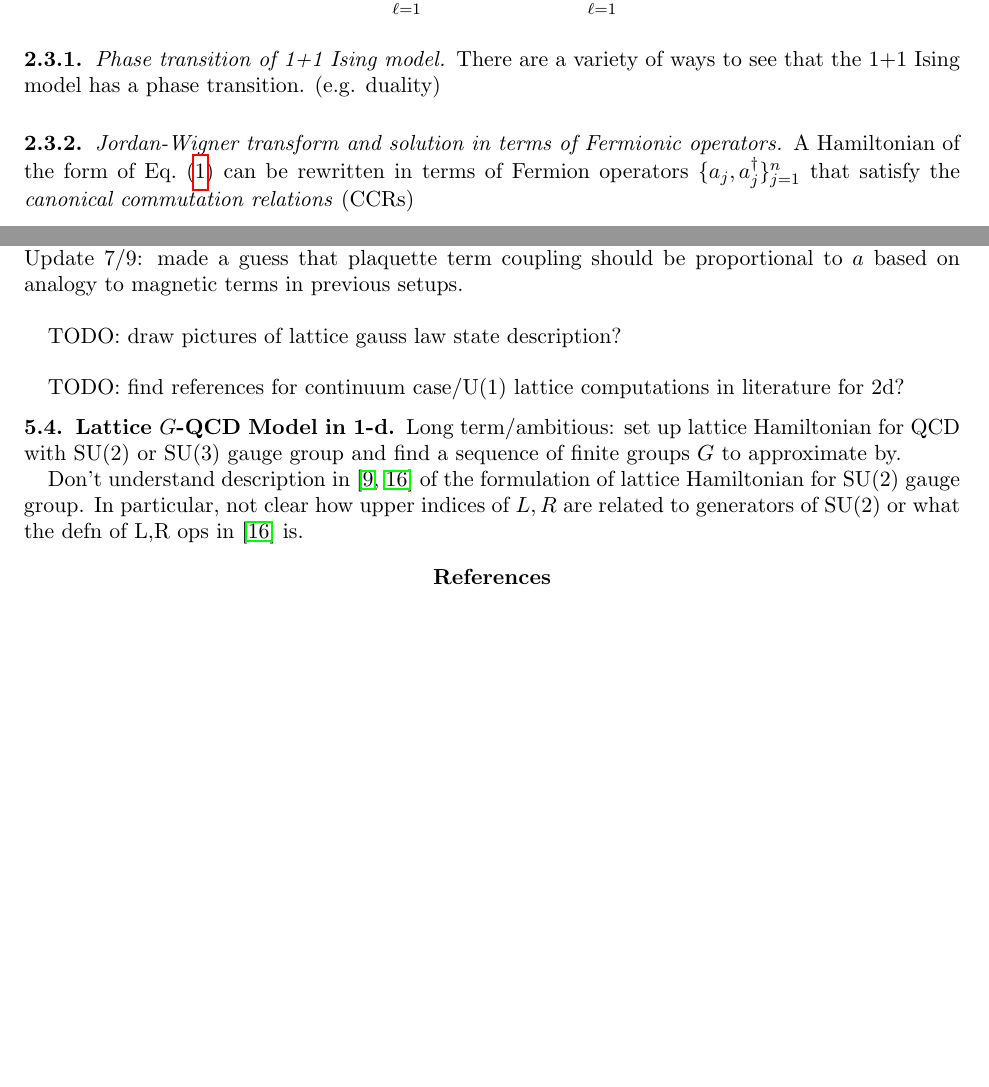
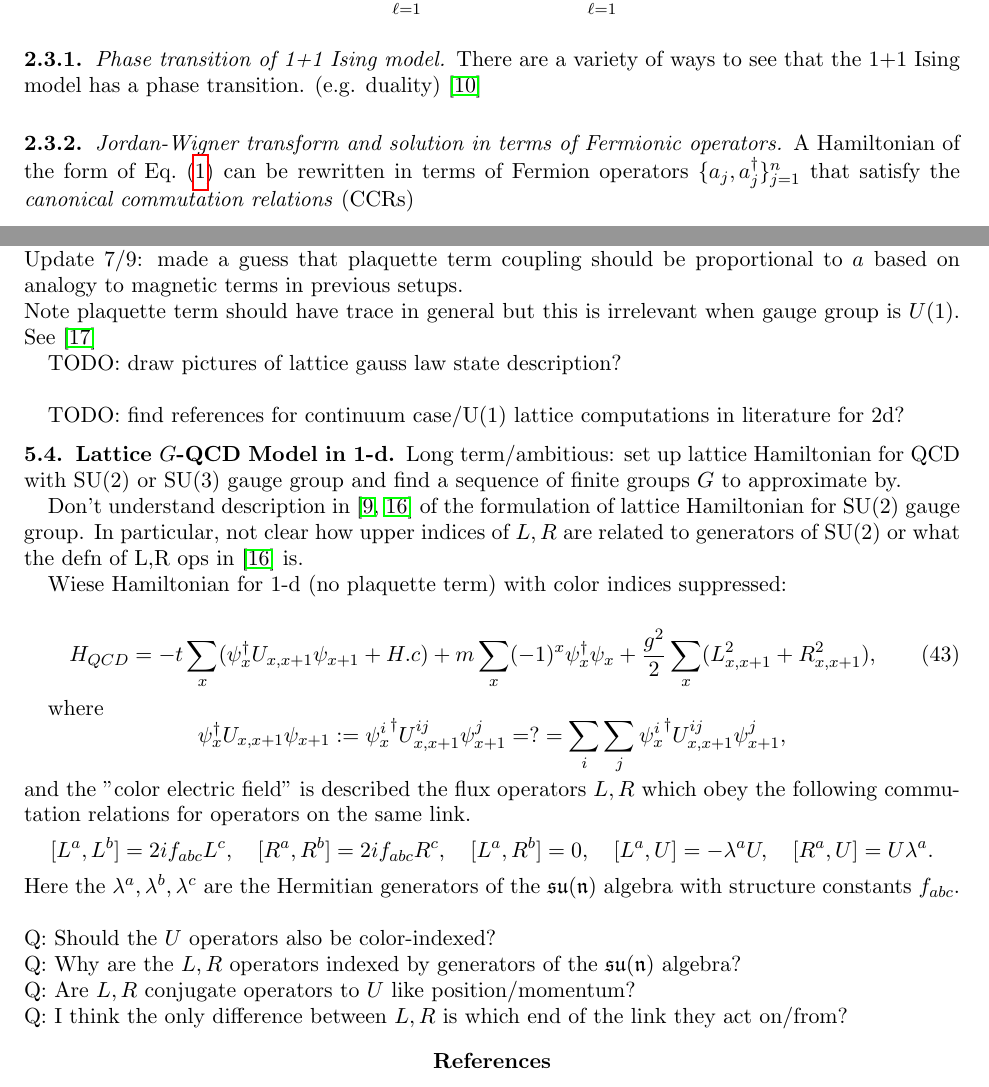
Before and after one commit to hunterlehmann/NSF-MSGI-Writings, a LaTeX paper (Writeup In Progress.tex): two parts of pages 6 and 18 of 19, joined at a grey line, cut so that both start at the same text, the shorter picture padded with empty space. Compiled offline with pdfLaTeX.

Commit message:
add a bit to qcd section
trying to work out exactly my confusion with SU(2) setup

```diff
--- a/Writeup In Progress.tex
+++ b/Writeup In Progress.tex
@@ -271,7 +271,7 @@
     \subsubsection{Phase transition of 1+1 Ising model}
 
     There are a variety of ways to see that the 1+1 Ising model has a phase transition.
-    (e.g. duality)
+    (e.g. duality) \cite{KogutGaugeSummary}
     %TODO Fill in details here
 
     %%%%%%%%%%%%%%%%%%%%%%%%%%%%%%%%%%%%%
@@ -811,6 +811,8 @@
 
 	TODO: figure out lattice scaling terms? \\
 	\qquad Update 7/9: made a guess that plaquette term coupling should be proportional to $a$ based on analogy to magnetic terms in previous setups.\\
+	Note plaquette term should have trace in general but this is irrelevant when gauge group is $U(1)$. See \cite{ZoharBurrello15}
+
 
 	TODO: draw pictures of lattice gauss law state description?\\
 
@@ -824,6 +826,23 @@
 	Don't understand description in \cite{KogutSusskind75,Wiese13} of the formulation of lattice Hamiltonian for SU(2) gauge group.
 	In particular, not clear how upper indices of $L,R$ are related to generators of SU(2) or what the defn of L,R ops in \cite{Wiese13} is.
 
+	Wiese Hamiltonian for 1-d (no plaquette term) with color indices suppressed:
+
+	\begin{equation}
+		H_{QCD}=-t\sum_{x} (\psi_x^\dagger U_{x,x+1} \psi_{x+1} + H.c) + m \sum_{x} (-1)^x \psi_x^\dagger\psi_x + \frac{g^2}{2} \sum_{x} (L_{x,x+1}^2+R_{x,x+1}^2),
+	\end{equation}
+
+	where
+		\[\psi_x^\dagger U_{x,x+1} \psi_{x+1} := {\psi_x^i}^\dagger U_{x,x+1}^{ij} \psi_{x+1}^j =?= \sum_i \sum_j {\psi_x^i}^\dagger U_{x,x+1}^{ij} \psi_{x+1}^j,\]
+	and the "color electric field" is described the flux operators $L,R$ which obey the following commutation relations for operators on the same link.
+		\[ [L^a,L^b]=2if_{abc}L^c, \quad [R^a,R^b]=2if_{abc}R^c, \quad [L^a,R^b]=0, \quad [L^a,U]=-\lambda^a U, \quad [R^a,U]=U\lambda^a. \]
+	Here the $\lambda^a,\lambda^b,\lambda^c$ are the Hermitian generators of the $\mathfrak{su(n)}$ algebra with structure constants $f_{abc}$.\\
+
+	\noindent Q: Should the $U$ operators also be color-indexed?\\
+	Q: Why are the $L,R$ operators indexed by generators of the $\mathfrak{su(n)}$ algebra?\\
+	Q: Are $L,R$ conjugate operators to $U$ like position/momentum?\\
+	Q: I think the only difference between $L,R$ is which end of the link they act on/from?
+
 	%%%%%%%%%%%%%%%%%%%%%%%%%%%%%%%%%%%%%%%%%%%%%%%%%%%%%%%%%%%%%%%
 	%%                       References                          %%
 	%%%%%%%%%%%%%%%%%%%%%%%%%%%%%%%%%%%%%%%%%%%%%%%%%%%%%%%%%%%%%%%
```
Also changed, not shown: Writeup In Progress.pdf, Writeup In Progress.tex (1 more changed lines).
